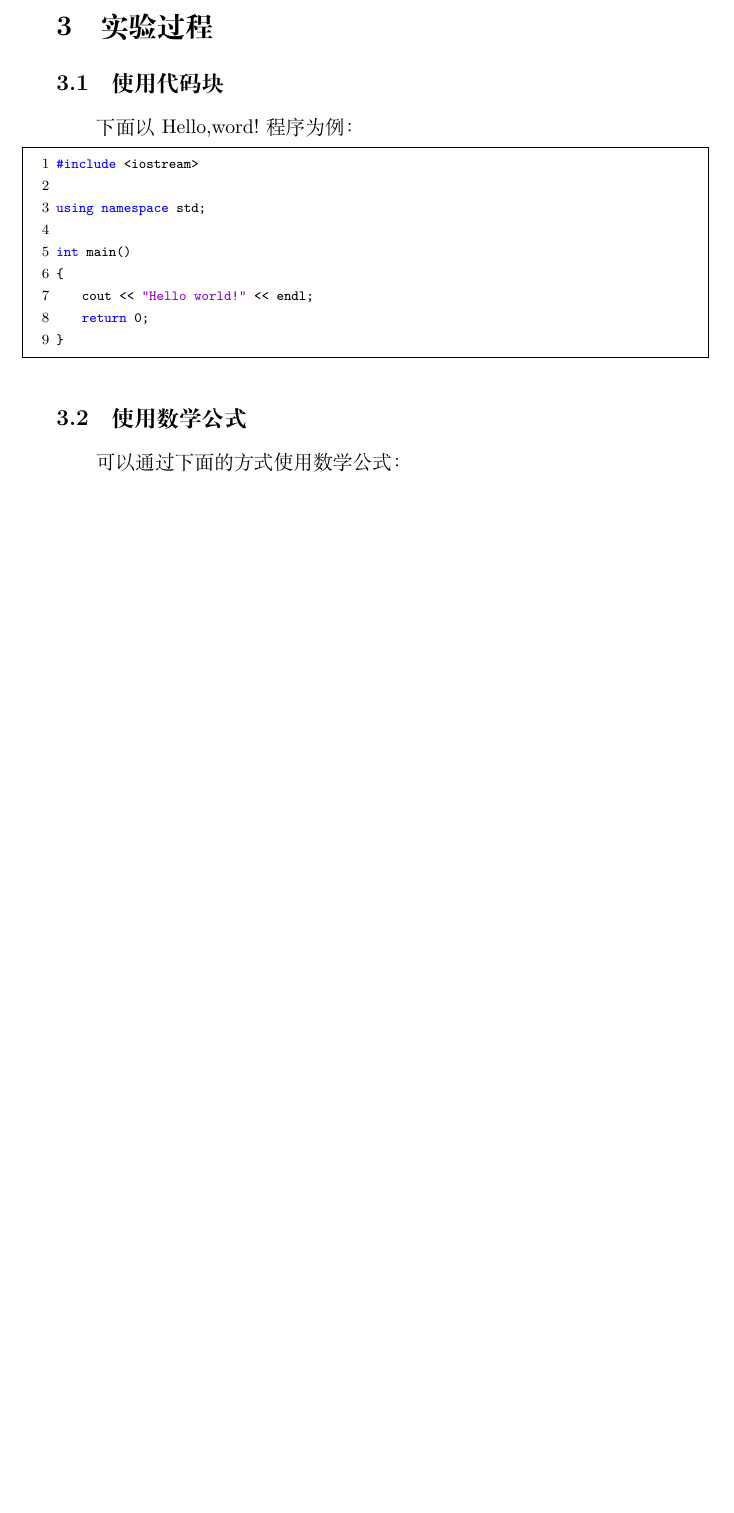
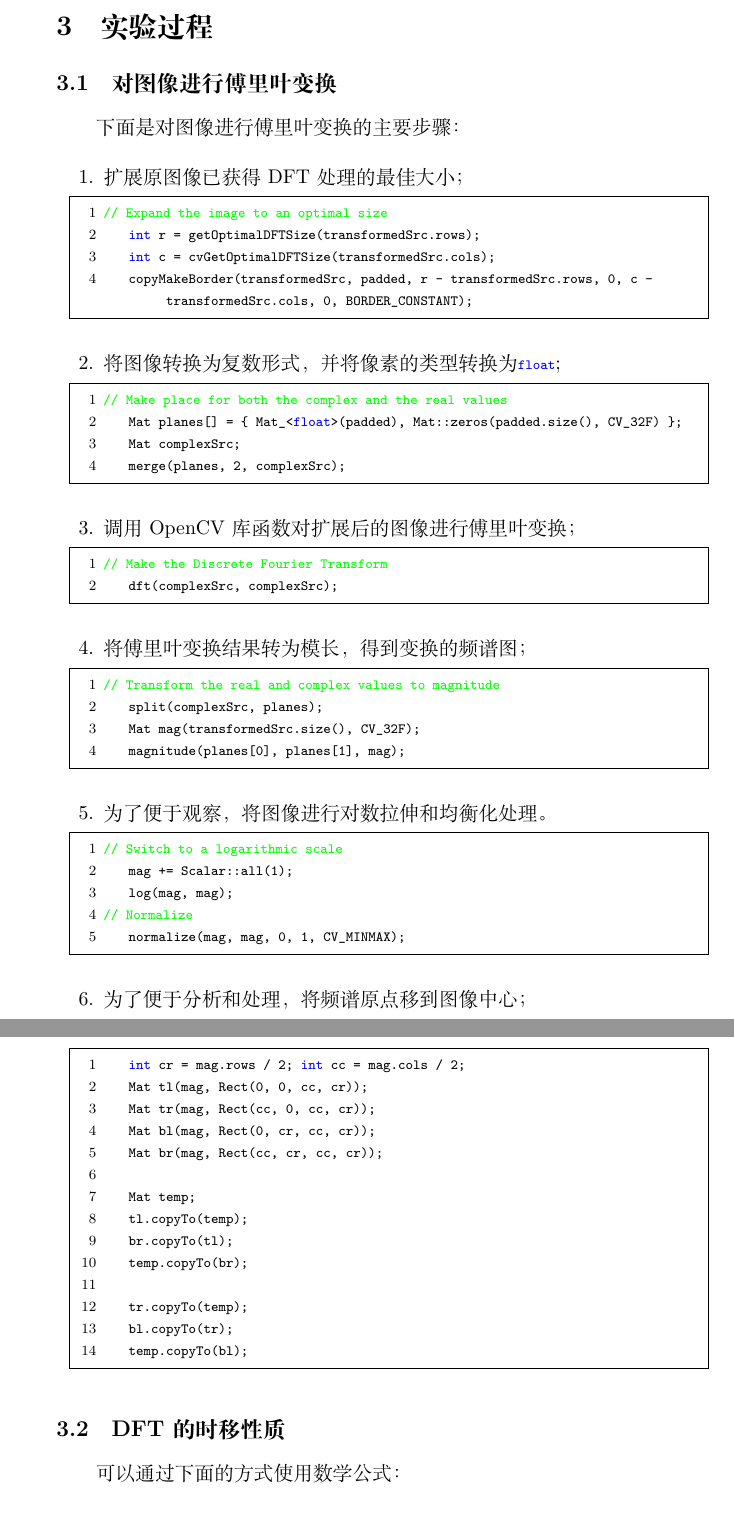
Before and after one commit to Fibird/diplab3, a LaTeX document (diplab3.tex): part of page 2 of 3 before the commit and two parts of pages 2 and 3 of 4 after it, the two joined at a grey line, cut so that both start at the same text, the shorter picture padded with empty space. Compiled offline with XeLaTeX.

Commit message:
Complete to DFT for normal image

```diff
--- a/diplab3.tex
+++ b/diplab3.tex
@@ -128,23 +128,78 @@
 
 \section{实验过程}
 
-\subsection{使用代码块}
+\subsection{对图像进行傅里叶变换}
 
-下面以Hello,word!程序为例：
+下面是对图像进行傅里叶变换的主要步骤：
+
+\begin{enumerate}
+
+\item 扩展原图像已获得DFT处理的最佳大小；
 
 \begin{lstlisting}
-#include <iostream>
+// Expand the image to an optimal size
+	int r = getOptimalDFTSize(transformedSrc.rows);
+	int c = cvGetOptimalDFTSize(transformedSrc.cols);
+	copyMakeBorder(transformedSrc, padded, r - transformedSrc.rows, 0, c - transformedSrc.cols, 0, BORDER_CONSTANT);
+\end{lstlisting}
+\item 将图像转换为复数形式，并将像素的类型转换为\lstinline{float};
 
-using namespace std;
-
-int main()
-{
-    cout << "Hello world!" << endl;
-    return 0;
-}
+\begin{lstlisting}
+// Make place for both the complex and the real values
+	Mat planes[] = { Mat_<float>(padded), Mat::zeros(padded.size(), CV_32F) };
+	Mat complexSrc;
+	merge(planes, 2, complexSrc);
 \end{lstlisting}
 
-\subsection{使用数学公式}
+\item 调用OpenCV库函数对扩展后的图像进行傅里叶变换；
+\begin{lstlisting}
+// Make the Discrete Fourier Transform
+	dft(complexSrc, complexSrc);
+\end{lstlisting}
+\item 将傅里叶变换结果转为模长，得到变换的频谱图；
+
+\begin{lstlisting}
+// Transform the real and complex values to magnitude
+	split(complexSrc, planes);
+	Mat mag(transformedSrc.size(), CV_32F);
+	magnitude(planes[0], planes[1], mag);
+\end{lstlisting}
+
+\item 为了便于观察，将图像进行对数拉伸和均衡化处理。
+
+\begin{lstlisting}
+// Switch to a logarithmic scale
+	mag += Scalar::all(1);
+	log(mag, mag);
+// Normalize
+	normalize(mag, mag, 0, 1, CV_MINMAX);
+\end{lstlisting}
+\item 为了便于分析和处理，将频谱原点移到图像中心；
+
+\begin{lstlisting}
+	int cr = mag.rows / 2; int cc = mag.cols / 2;
+	Mat tl(mag, Rect(0, 0, cc, cr));
+	Mat tr(mag, Rect(cc, 0, cc, cr));
+	Mat bl(mag, Rect(0, cr, cc, cr));
+	Mat br(mag, Rect(cc, cr, cc, cr));
+
+	Mat temp;
+	tl.copyTo(temp);
+	br.copyTo(tl);
+	temp.copyTo(br);
+
+	tr.copyTo(temp);
+	bl.copyTo(tr);
+	temp.copyTo(bl);
+
+\end{lstlisting}
+
+\end{enumerate}
+
+
+\subsection{DFT的时移性质}
+
+
 
 可以通过下面的方式使用数学公式：
 
```
Also changed, not shown: diplab3.pdf.
